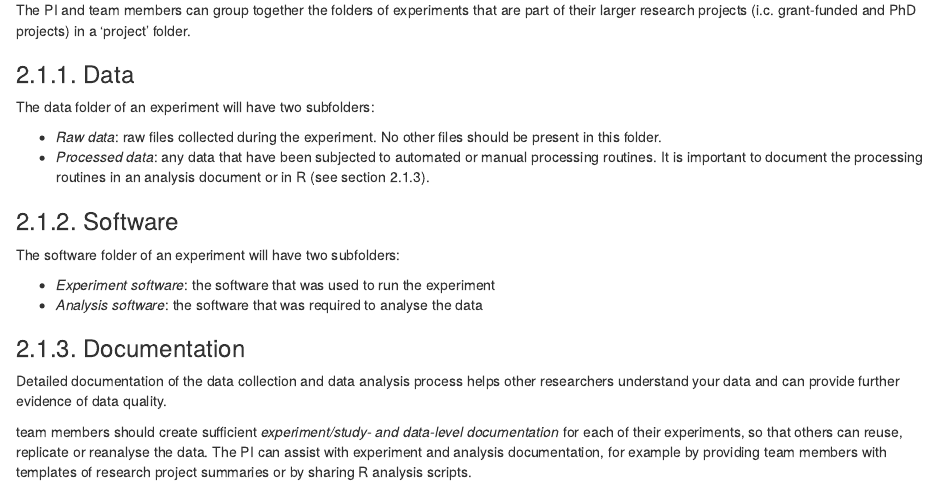
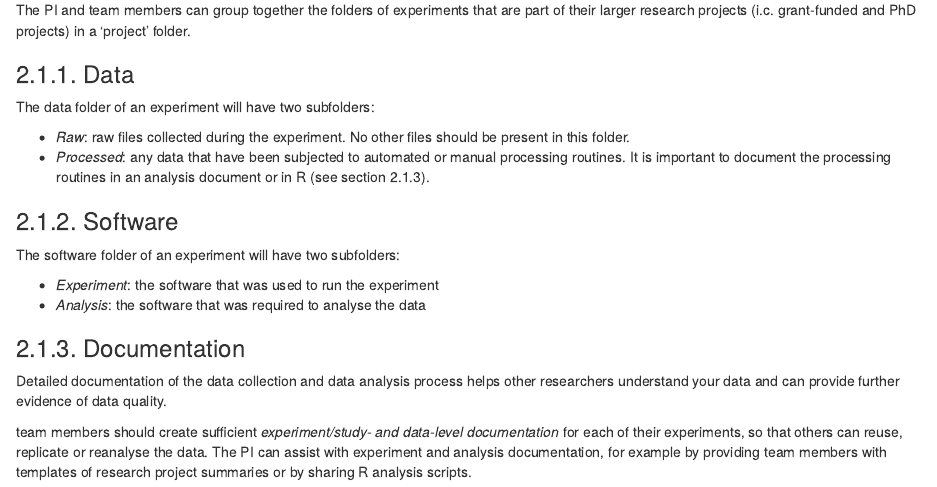
Before and after one commit to ecobird-ugent/Data-management-guidelines, an R Markdown document (Ctrl-ImpAct_Data Management Guidelines_v4.0.Rmd): the page in a window 1100 px wide, from 3380 px down. Rendered offline with R 4.5, knitr and Pandoc, with nearby package versions.

Commit message:
Is it necessary to repeat topfolder names in subfolder?

```diff
--- a/Ctrl-ImpAct_Data Management Guidelines_v4.0.Rmd
+++ b/Ctrl-ImpAct_Data Management Guidelines_v4.0.Rmd
@@ -103,14 +103,14 @@ The PI and team members can group together the folders of experiments that are p
 ### 2.1.1. Data
 The data folder of an experiment will have two subfolders:
 
--   *Raw data*: raw files collected during the experiment. No other files should be present in this folder.
--   *Processed data*: any data that have been subjected to automated or manual processing routines. It is important to document the processing routines in an analysis document or in R (see section 2.1.3).
+-   *Raw*: raw files collected during the experiment. No other files should be present in this folder.
+-   *Processed*: any data that have been subjected to automated or manual processing routines. It is important to document the processing routines in an analysis document or in R (see section 2.1.3).
 
 ### 2.1.2. Software
 The software folder of an experiment will have two subfolders:
 
--   *Experiment software*: the software that was used to run the experiment
--   *Analysis software*: the software that was required to analyse the data
+-   *Experiment*: the software that was used to run the experiment
+-   *Analysis*: the software that was required to analyse the data
 
 ### 2.1.3. Documentation
 Detailed documentation of the data collection and data analysis process helps other researchers understand your data and can provide further evidence of data quality.
```
